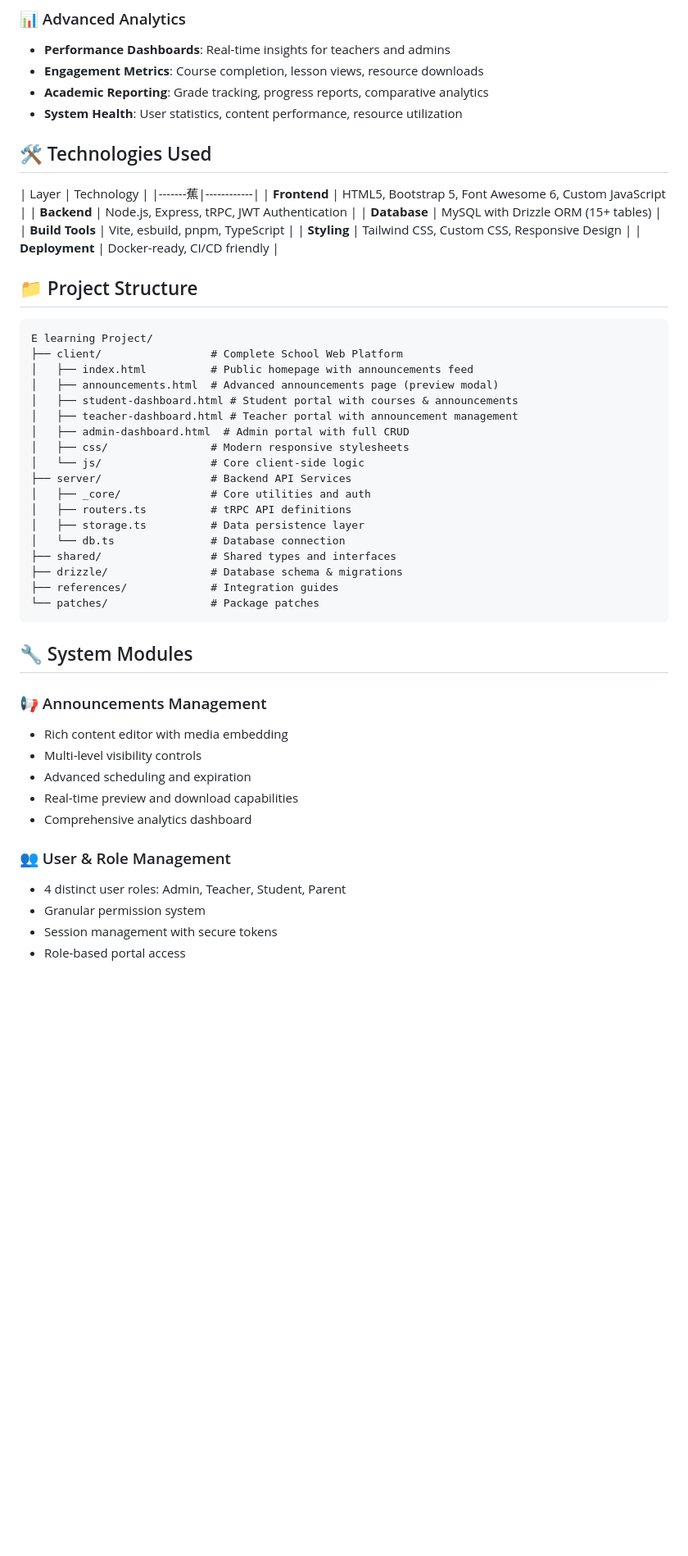
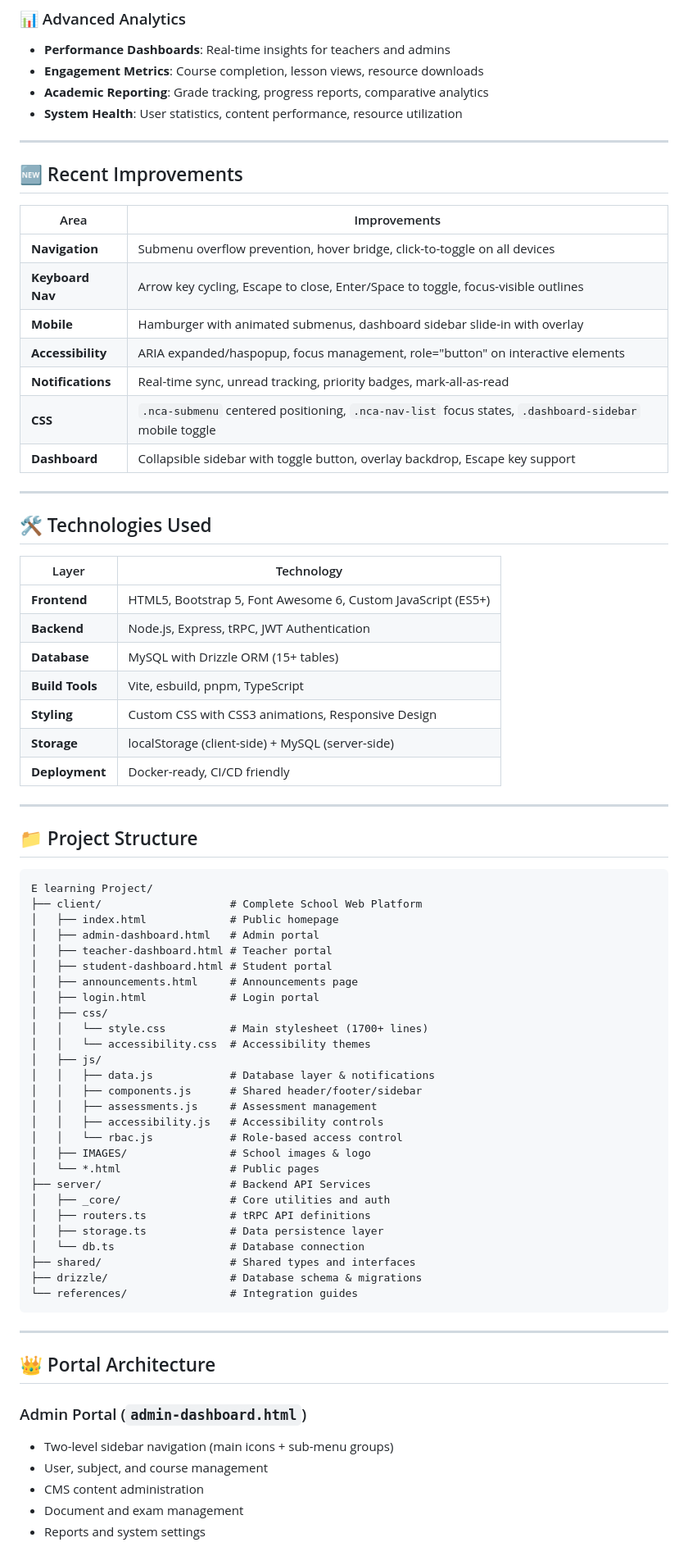
Before and after one commit to honore63/Hon-Academy, a Markdown page: README.md, the part around one of its changes. Shown at 82% size. Drawn GitHub-style; blank space fills up the shorter version.

Commit message:
Update README with school logo, navigation improvements, and recent feature updates

````diff
--- a/README.md
+++ b/README.md
@@ -34,52 +89,76 @@ HON Academy streamlines academic operations by integrating **course management**
 - **Academic Reporting**: Grade tracking, progress reports, comparative analytics
 - **System Health**: User statistics, content performance, resource utilization
 
+---
+
+## 🆕 Recent Improvements
+
+| Area | Improvements |
+|------|-------------|
+| **Navigation** | Submenu overflow prevention, hover bridge, click-to-toggle on all devices |
+| **Keyboard Nav** | Arrow key cycling, Escape to close, Enter/Space to toggle, focus-visible outlines |
+| **Mobile** | Hamburger with animated submenus, dashboard sidebar slide-in with overlay |
+| **Accessibility** | ARIA expanded/haspopup, focus management, role="button" on interactive elements |
+| **Notifications** | Real-time sync, unread tracking, priority badges, mark-all-as-read |
+| **CSS** | `.nca-submenu` centered positioning, `.nca-nav-list` focus states, `.dashboard-sidebar` mobile toggle |
+| **Dashboard** | Collapsible sidebar with toggle button, overlay backdrop, Escape key support |
+
+---
+
 ## 🛠️ Technologies Used
 
 | Layer | Technology |
-|-------蕉|------------|
-| **Frontend** | HTML5, Bootstrap 5, Font Awesome 6, Custom JavaScript |
+|-------|------------|
+| **Frontend** | HTML5, Bootstrap 5, Font Awesome 6, Custom JavaScript (ES5+) |
 | **Backend** | Node.js, Express, tRPC, JWT Authentication |
 | **Database** | MySQL with Drizzle ORM (15+ tables) |
 | **Build Tools** | Vite, esbuild, pnpm, TypeScript |
-| **Styling** | Tailwind CSS, Custom CSS, Responsive Design |
+| **Styling** | Custom CSS with CSS3 animations, Responsive Design |
+| **Storage** | localStorage (client-side) + MySQL (server-side) |
 | **Deployment** | Docker-ready, CI/CD friendly |
+
+---
 
 ## 📁 Project Structure
 
 ```
 E learning Project/
-├── client/                 # Complete School Web Platform
-│   ├── index.html          # Public homepage with announcements feed
-│   ├── announcements.html  # Advanced announcements page (preview modal)
-│   ├── student-dashboard.html # Student portal with courses & announcements
-│   ├── teacher-dashboard.html # Teacher portal with announcement management
-│   ├── admin-dashboard.html  # Admin portal with full CRUD
-│   ├── css/                # Modern responsive stylesheets
-│   └── js/                 # Core client-side logic
-├── server/                 # Backend API Services
-│   ├── _core/              # Core utilities and auth
-│   ├── routers.ts          # tRPC API definitions
-│   ├── storage.ts          # Data persistence layer
-│   └── db.ts               # Database connection
-├── shared/                 # Shared types and interfaces
-├── drizzle/                # Database schema & migrations
-├── references/             # Integration guides
-└── patches/                # Package patches
+├── client/                    # Complete School Web Platform
+│   ├── index.html             # Public homepage
+│   ├── admin-dashboard.html   # Admin portal
+│   ├── teacher-dashboard.html # Teacher portal
+│   ├── student-dashboard.html # Student portal
+│   ├── announcements.html     # Announcements page
+│   ├── login.html             # Login portal
+│   ├── css/
+│   │   └── style.css          # Main stylesheet (1700+ lines)
+│   │   └── accessibility.css  # Accessibility themes
+│   ├── js/
+│   │   ├── data.js            # Database layer & notifications
+│   │   ├── components.js      # Shared header/footer/sidebar
+│   │   ├── assessments.js     # Assessment management
+│   │   ├── accessibility.js   # Accessibility controls
+│   │   └── rbac.js            # Role-based access control
+│   ├── IMAGES/                # School images & logo
+│   └── *.html                 # Public pages
+├── server/                    # Backend API Services
+│   ├── _core/                 # Core utilities and auth
+│   ├── routers.ts             # tRPC API definitions
+│   ├── storage.ts             # Data persistence layer
+│   └── db.ts                  # Database connection
+├── shared/                    # Shared types and interfaces
+├── drizzle/                   # Database schema & migrations
+└── references/                # Integration guides
 ```
 
-## 🔧 System Modules
+---
 
-### 📢 Announcements Management
-- Rich content editor with media embedding
-- Multi-level visibility controls
-- Advanced scheduling and expiration
-- Real-time preview and download capabilities
-- Comprehensive analytics dashboard
+## 👑 Portal Architecture
 
-### 👥 User & Role Management
-- 4 distinct user roles: Admin, Teacher, Student, Parent
-- Granular permission system
-- Session management with secure tokens
-- Role-based portal access
+### Admin Portal (`admin-dashboard.html`)
+- Two-level sidebar navigation (main icons + sub-menu groups)
+- User, subject, and course management
+- CMS content administration
+- Document and exam management
+- Reports and system settings
 
````
Also changed, not shown: other parts of README.md (+126 -118 lines).
